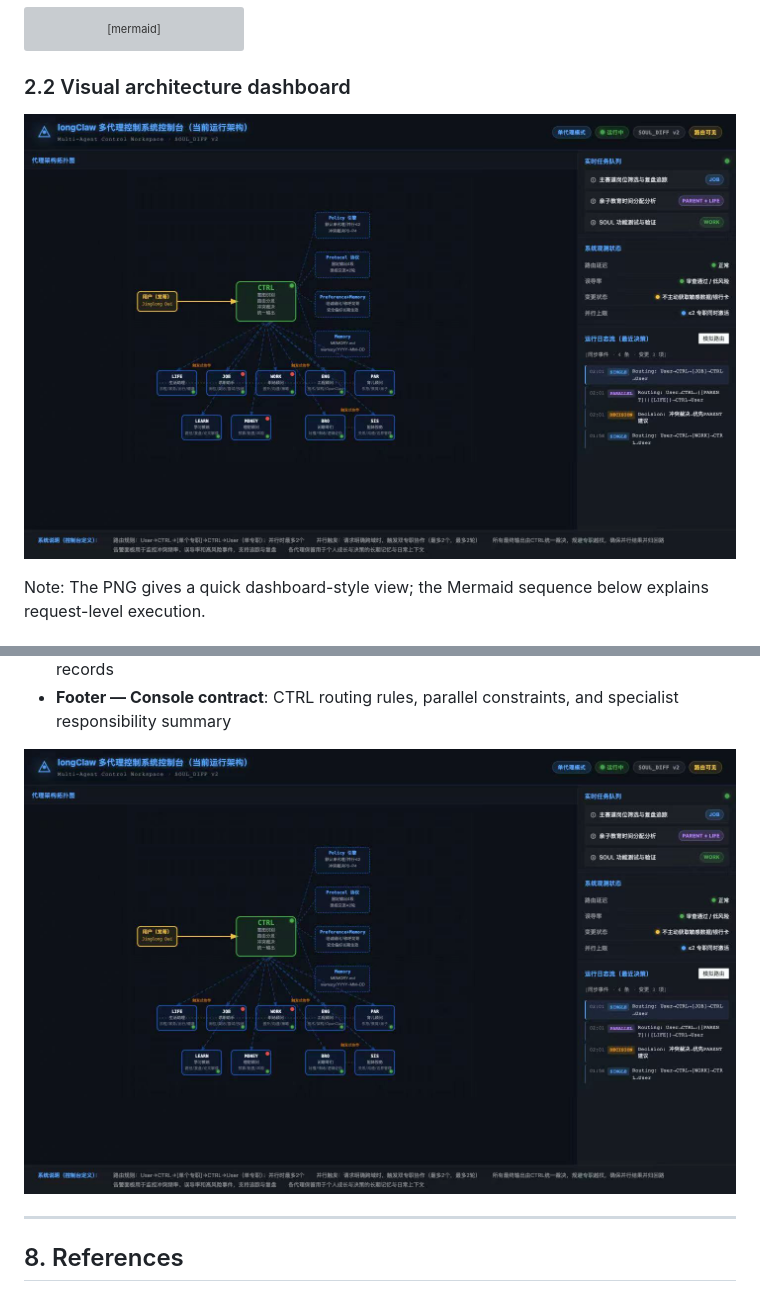
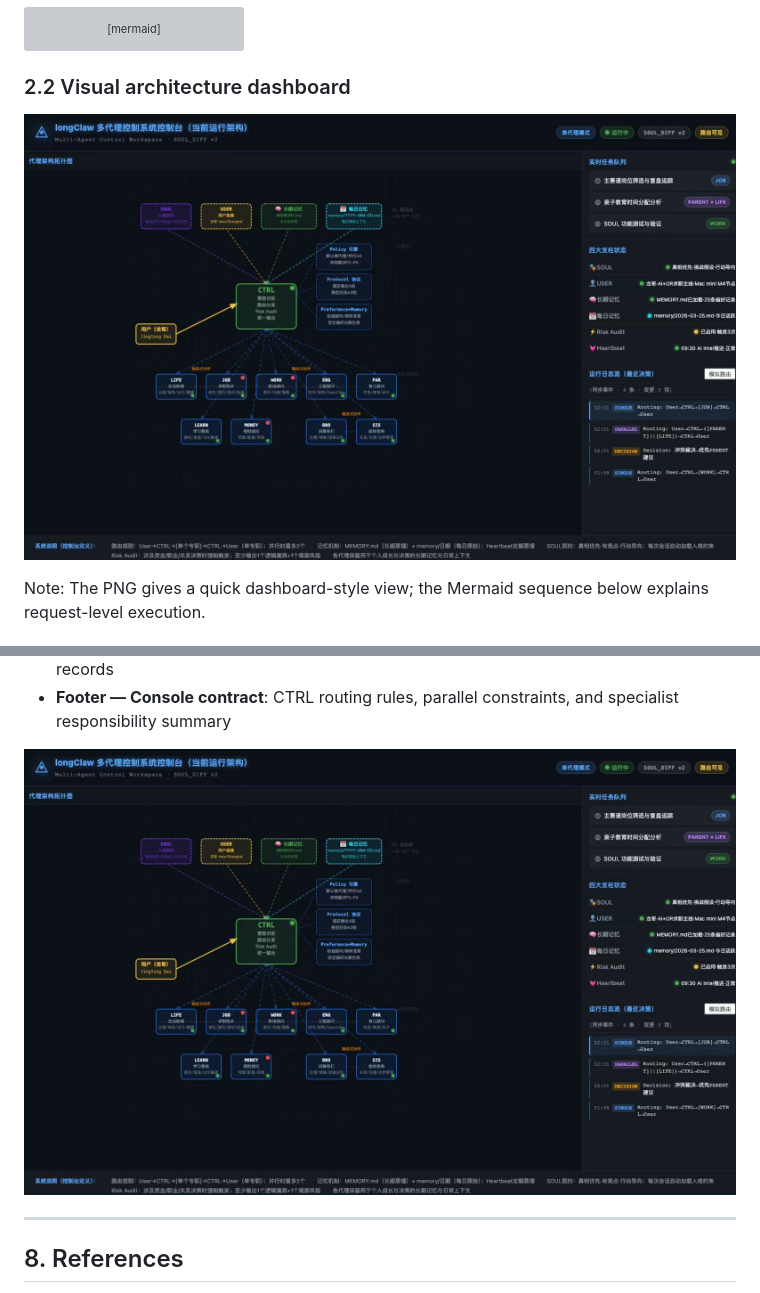
Before and after one commit to jinglong92/longClaw, a Markdown page: README.en.md, 2 parts joined by grey strips. Rendered like a GitHub page; pictures changed too: docs/console-preview.png (added); grey boxes are pictures that could not be loaded.

Commit message:
docs: replace console images with docs/console-preview.png

```diff
--- a/README.en.md
+++ b/README.en.md
@@ -77,7 +77,7 @@ flowchart LR
 
 ### 2.2 Visual architecture dashboard
 
-![longClaw multi-agent architecture dashboard](docs/architecture-dashboard-zh-v5.jpg)
+![longClaw multi-agent architecture dashboard](docs/console-preview.png)
 
 Note: The PNG gives a quick dashboard-style view; the Mermaid sequence below explains request-level execution.
 
@@ -192,7 +192,7 @@ The console has five panels:
 - **Bottom right — Routing log stream**: recent SINGLE / PARALLEL / DECISION routing records
 - **Footer — Console contract**: CTRL routing rules, parallel constraints, and specialist responsibility summary
 
-![longClaw NoCode Console Preview](docs/architecture-dashboard-zh-v5.jpg)
+![longClaw NoCode Console Preview](docs/console-preview.png)
 
 ---
 
```
Also changed, not shown: README.md (+2 -2 lines).
